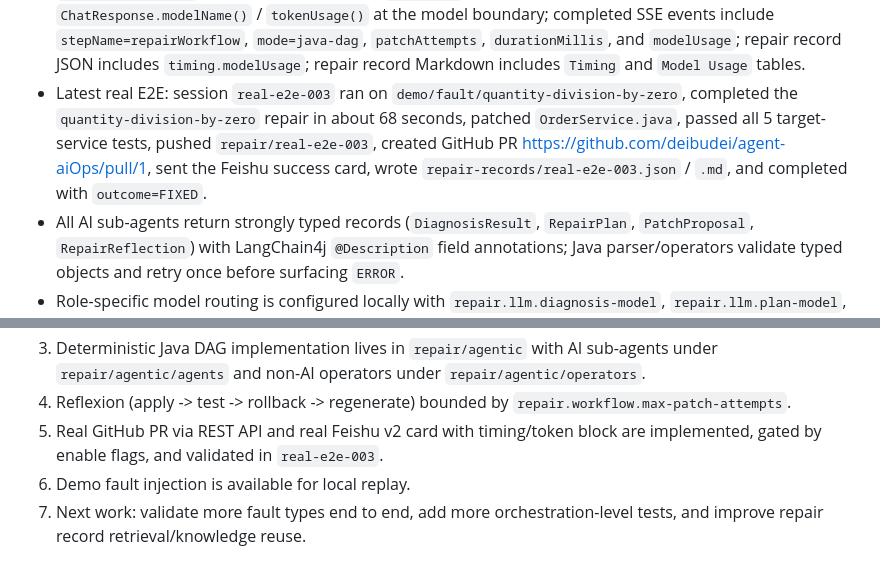
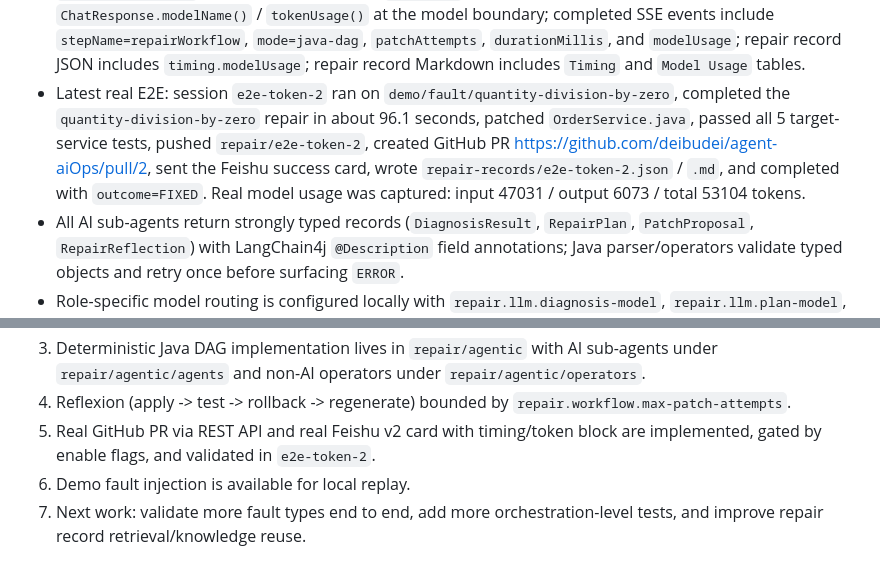
Before and after one commit to deibudei/agent-aiOps, a Markdown page: AGENTS.md, 2 parts joined by grey strips. Rendered like a GitHub page.

```diff
--- a/AGENTS.md
+++ b/AGENTS.md
@@ -47,7 +47,7 @@ Required demo loop:
 - Feishu v2 interactive card: `FeishuTools.sendRepairCard` builds a v2.0 schema with header title from repair outcome, summary text (outcome / root cause / review reason / PR URL), a separate timing/token block, "View PR" button, and session-id footer; supports optional `FEISHU_SIGNING_SECRET` HMAC-SHA256 signing; `NotifyOperator` passes `RepairOutcome`, `RepairTiming`, and `PullRequestResult` into the card. Failed repairs use failure copy and must not claim "fixed". If model token usage is unavailable, the card says usage was not returned/collected instead of showing 0.
 - Prompt/SSE payloads are intentionally bounded: traceback, read-file results, source context, and tool event messages are trimmed before they are passed to the AI sub-agents. The reflexion path also trims test stderr (~2000 chars) before feeding it to `AgenticPatchAgent`.
 - Repair timing and token observability is implemented: `AgenticRepairRunner` times Java DAG steps directly; `ObservedChatModel` wraps each role-specific `ChatModel` and records model usage from `ChatResponse.modelName()` / `tokenUsage()` at the model boundary; completed SSE events include `stepName=repairWorkflow`, `mode=java-dag`, `patchAttempts`, `durationMillis`, and `modelUsage`; repair record JSON includes `timing.modelUsage`; repair record Markdown includes `Timing` and `Model Usage` tables.
-- Latest real E2E: session `real-e2e-003` ran on `demo/fault/quantity-division-by-zero`, completed the `quantity-division-by-zero` repair in about 68 seconds, patched `OrderService.java`, passed all 5 target-service tests, pushed `repair/real-e2e-003`, created GitHub PR https://github.com/deibudei/agent-aiOps/pull/1, sent the Feishu success card, wrote `repair-records/real-e2e-003.json` / `.md`, and completed with `outcome=FIXED`.
+- Latest real E2E: session `e2e-token-2` ran on `demo/fault/quantity-division-by-zero`, completed the `quantity-division-by-zero` repair in about 96.1 seconds, patched `OrderService.java`, passed all 5 target-service tests, pushed `repair/e2e-token-2`, created GitHub PR https://github.com/deibudei/agent-aiOps/pull/2, sent the Feishu success card, wrote `repair-records/e2e-token-2.json` / `.md`, and completed with `outcome=FIXED`. Real model usage was captured: input 47031 / output 6073 / total 53104 tokens.
 - All AI sub-agents return strongly typed records (`DiagnosisResult`, `RepairPlan`, `PatchProposal`, `RepairReflection`) with LangChain4j `@Description` field annotations; Java parser/operators validate typed objects and retry once before surfacing `ERROR`.
 - Role-specific model routing is configured locally with `repair.llm.diagnosis-model`, `repair.llm.plan-model`, `repair.llm.patch-model`, and `repair.llm.reflection-model` in `application-local.yml` or equivalent environment variables. The supervisor model override has been removed. If only one role gets a stronger model, use `patch-model` first since it both generates and rewrites patches.
 - Repair outcomes are explicit: completed SSE events and repair records include `RepairOutcome` (`FIXED`, `FAILED`, `ERROR`) and `outcomeReason`. Patch/test/review/PR failures are controlled `COMPLETED + FAILED`; workflow exceptions are `ERROR` with a minimal error record.
@@ -81,7 +81,7 @@ Current implementation status:
 2. LangChain4j OpenAI-compatible model integration is implemented with configurable timeout and retry behavior.
 3. Deterministic Java DAG implementation lives in `repair/agentic` with AI sub-agents under `repair/agentic/agents` and non-AI operators under `repair/agentic/operators`.
 4. Reflexion (apply -> test -> rollback -> regenerate) bounded by `repair.workflow.max-patch-attempts`.
-5. Real GitHub PR via REST API and real Feishu v2 card with timing/token block are implemented, gated by enable flags, and validated in `real-e2e-003`.
+5. Real GitHub PR via REST API and real Feishu v2 card with timing/token block are implemented, gated by enable flags, and validated in `e2e-token-2`.
 6. Demo fault injection is available for local replay.
 7. Next work: validate more fault types end to end, add more orchestration-level tests, and improve repair record retrieval/knowledge reuse.
 
```
Also changed, not shown: README.md (+2 -2 lines), README.zh-CN.md (+3 -3 lines).
